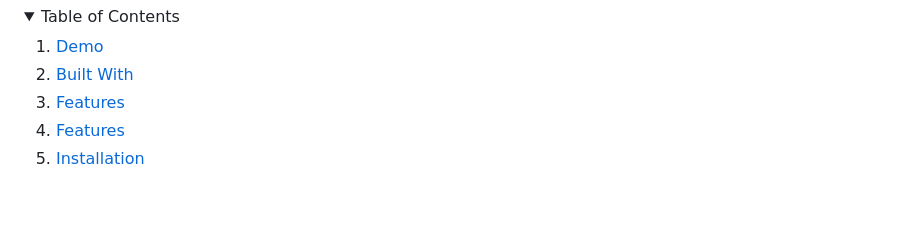
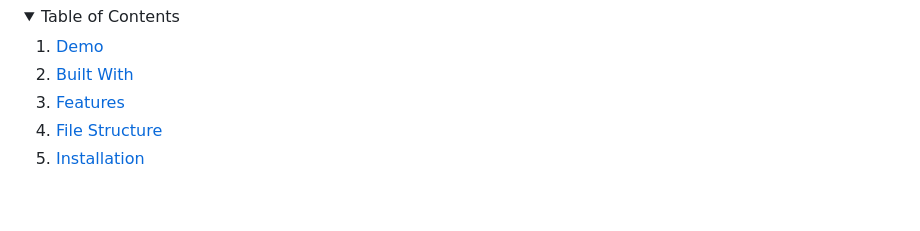
Before and after one commit to RisticDjordje/tasky-task-manager-webapp, a Markdown page: README.md, the part around the change. Rendered like a GitHub page; folded sections open.

```diff
--- a/README.md
+++ b/README.md
@@ -31,7 +31,7 @@
     <li><a href="#demo">Demo</a></li>
     <li><a href="#built-with">Built With</a></li>
     <li><a href="#features">Features</a></li>
-    <li><a href="#file-structure">Features</a></li>
+    <li><a href="#file-structure">File Structure</a></li>
     <li><a href='#installation'>Installation</a></li>
   </ol>
 </details>
```
